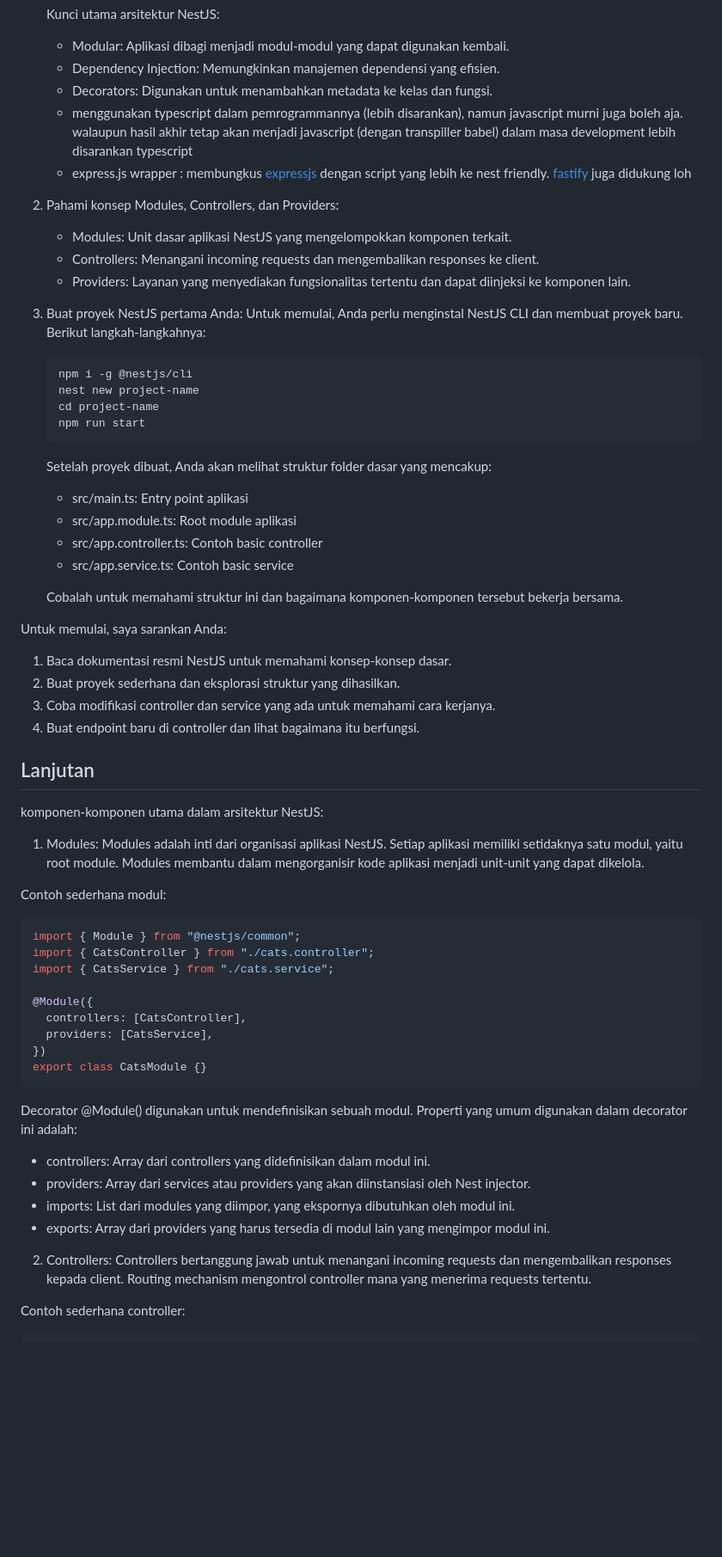
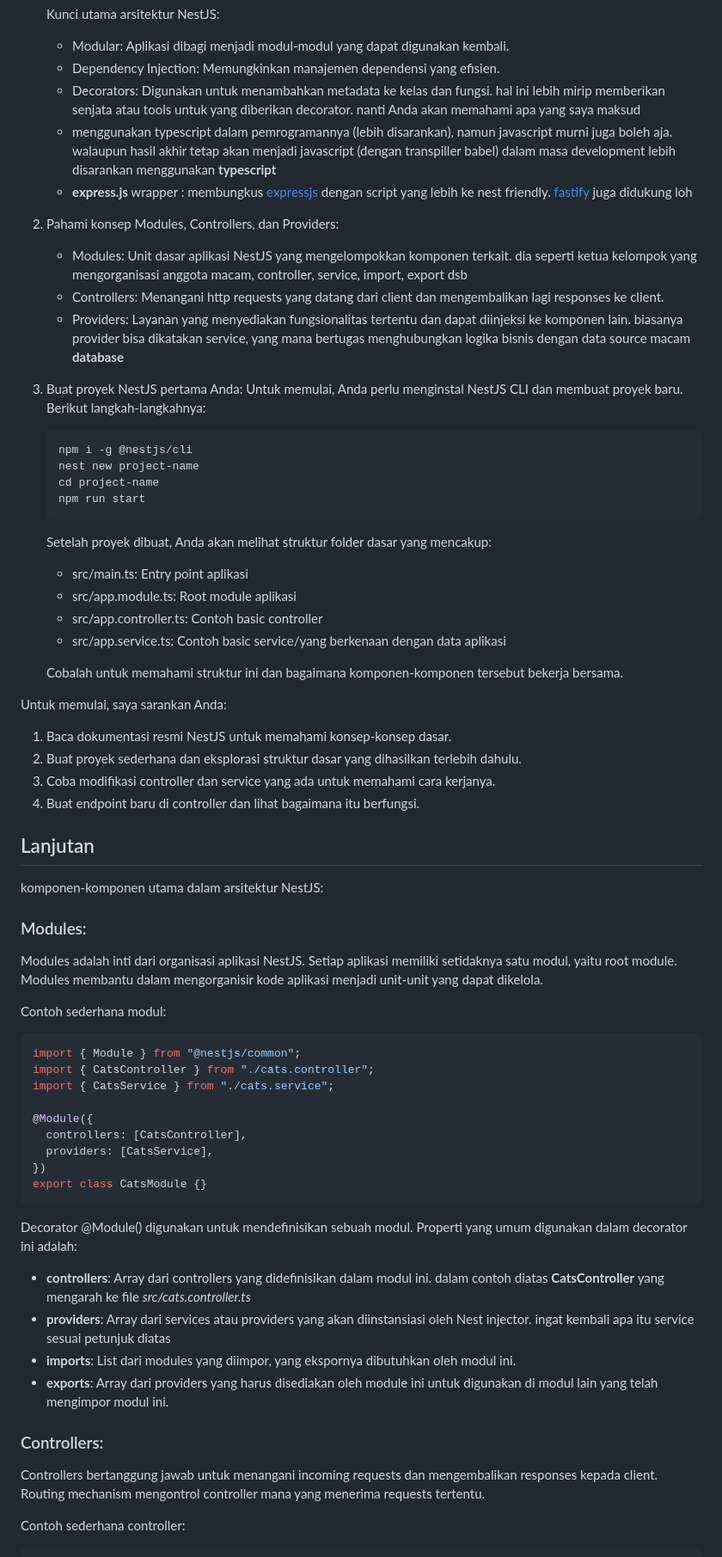
Before and after one commit to taroom/taroom.github.io, a Markdown page: learn/nestjs/1-arsitektur.md, the part around one of its changes. Shown at 86% size. GitHub-like rendering; blank space fills up the shorter version.

Commit message:
[NEST] fixing description for clarity

```diff
--- a/learn/nestjs/1-arsitektur.md
+++ b/learn/nestjs/1-arsitektur.md
@@ -14,15 +14,15 @@ Baik, mari kita mulai dengan point 1: Dasar-dasar NestJS. Saya akan menjelaskan
 
    - Modular: Aplikasi dibagi menjadi modul-modul yang dapat digunakan kembali.
    - Dependency Injection: Memungkinkan manajemen dependensi yang efisien.
-   - Decorators: Digunakan untuk menambahkan metadata ke kelas dan fungsi.
-   - menggunakan typescript dalam pemrogrammannya (lebih disarankan), namun javascript murni juga boleh aja. walaupun hasil akhir tetap akan menjadi javascript (dengan transpiller babel) dalam masa development lebih disarankan typescript
-   - express.js wrapper : membungkus [expressjs](https://expressjs.com/) dengan script yang lebih ke nest friendly. [fastify](https://fastify.dev/) juga didukung loh
+   - Decorators: Digunakan untuk menambahkan metadata ke kelas dan fungsi. hal ini lebih mirip memberikan senjata atau tools untuk yang diberikan decorator. nanti Anda akan memahami apa yang saya maksud
+   - menggunakan typescript dalam pemrogramannya (lebih disarankan), namun javascript murni juga boleh aja. walaupun hasil akhir tetap akan menjadi javascript (dengan transpiller babel) dalam masa development lebih disarankan menggunakan **typescript**
+   - **express.js** wrapper : membungkus [expressjs](https://expressjs.com/) dengan script yang lebih ke nest friendly. [fastify](https://fastify.dev/) juga didukung loh
 
 2. Pahami konsep Modules, Controllers, dan Providers:
 
-   - Modules: Unit dasar aplikasi NestJS yang mengelompokkan komponen terkait.
-   - Controllers: Menangani incoming requests dan mengembalikan responses ke client.
-   - Providers: Layanan yang menyediakan fungsionalitas tertentu dan dapat diinjeksi ke komponen lain.
+   - Modules: Unit dasar aplikasi NestJS yang mengelompokkan komponen terkait. dia seperti ketua kelompok yang mengorganisasi anggota macam, controller, service, import, export dsb
+   - Controllers: Menangani http requests yang datang dari client dan mengembalikan lagi responses ke client.
+   - Providers: Layanan yang menyediakan fungsionalitas tertentu dan dapat diinjeksi ke komponen lain. biasanya provider bisa dikatakan service, yang mana bertugas menghubungkan logika bisnis dengan data source macam **database**
 
 3. Buat proyek NestJS pertama Anda:
    Untuk memulai, Anda perlu menginstal NestJS CLI dan membuat proyek baru. Berikut langkah-langkahnya:
@@ -39,14 +39,14 @@ Baik, mari kita mulai dengan point 1: Dasar-dasar NestJS. Saya akan menjelaskan
    - src/main.ts: Entry point aplikasi
    - src/app.module.ts: Root module aplikasi
    - src/app.controller.ts: Contoh basic controller
-   - src/app.service.ts: Contoh basic service
+   - src/app.service.ts: Contoh basic service/yang berkenaan dengan data aplikasi
 
    Cobalah untuk memahami struktur ini dan bagaimana komponen-komponen tersebut bekerja bersama.
 
 Untuk memulai, saya sarankan Anda:
 
 1. Baca dokumentasi resmi NestJS untuk memahami konsep-konsep dasar.
-2. Buat proyek sederhana dan eksplorasi struktur yang dihasilkan.
+2. Buat proyek sederhana dan eksplorasi struktur dasar yang dihasilkan terlebih dahulu.
 3. Coba modifikasi controller dan service yang ada untuk memahami cara kerjanya.
 4. Buat endpoint baru di controller dan lihat bagaimana itu berfungsi.
 
@@ -54,8 +54,9 @@ Untuk memulai, saya sarankan Anda:
 
 komponen-komponen utama dalam arsitektur NestJS:
 
-1. Modules:
-   Modules adalah inti dari organisasi aplikasi NestJS. Setiap aplikasi memiliki setidaknya satu modul, yaitu root module. Modules membantu dalam mengorganisir kode aplikasi menjadi unit-unit yang dapat dikelola.
+### Modules:
+
+Modules adalah inti dari organisasi aplikasi NestJS. Setiap aplikasi memiliki setidaknya satu modul, yaitu root module. Modules membantu dalam mengorganisir kode aplikasi menjadi unit-unit yang dapat dikelola.
 
 Contoh sederhana modul:
 
@@ -73,13 +74,14 @@ export class CatsModule {}
 
 Decorator @Module() digunakan untuk mendefinisikan sebuah modul. Properti yang umum digunakan dalam decorator ini adalah:
 
-- controllers: Array dari controllers yang didefinisikan dalam modul ini.
-- providers: Array dari services atau providers yang akan diinstansiasi oleh Nest injector.
-- imports: List dari modules yang diimpor, yang ekspornya dibutuhkan oleh modul ini.
-- exports: Array dari providers yang harus tersedia di modul lain yang mengimpor modul ini.
+- **controllers**: Array dari controllers yang didefinisikan dalam modul ini. dalam contoh diatas **CatsController** yang mengarah ke file _src/cats.controller.ts_
+- **providers**: Array dari services atau providers yang akan diinstansiasi oleh Nest injector. ingat kembali apa itu service sesuai petunjuk diatas
+- **imports**: List dari modules yang diimpor, yang ekspornya dibutuhkan oleh modul ini.
+- **exports**: Array dari providers yang harus disediakan oleh module ini untuk digunakan di modul lain yang telah mengimpor modul ini.
 
-2. Controllers:
-   Controllers bertanggung jawab untuk menangani incoming requests dan mengembalikan responses kepada client. Routing mechanism mengontrol controller mana yang menerima requests tertentu.
+### Controllers:
+
+Controllers bertanggung jawab untuk menangani incoming requests dan mengembalikan responses kepada client. Routing mechanism mengontrol controller mana yang menerima requests tertentu.
 
 Contoh sederhana controller:
 
```
Also changed, not shown: other parts of learn/nestjs/1-arsitektur.md (+9 -7 lines).
